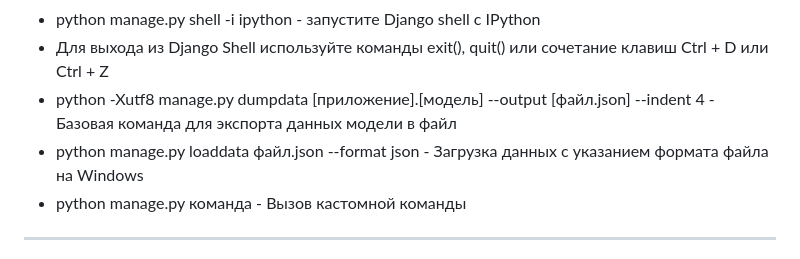
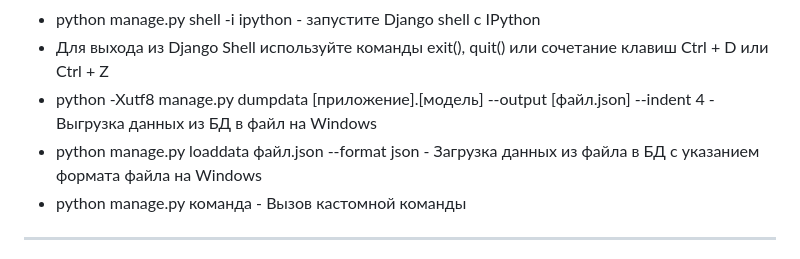
Before and after one commit to kazyatina/MaillingWeb, a Markdown page: README.md, the part around the change. Rendered like a GitHub page.

```diff
--- a/README.md
+++ b/README.md
@@ -29,8 +29,8 @@ ___
 - poetry add ipython - для poetry
 - python manage.py shell -i ipython - запустите Django shell с IPython
 - Для выхода из Django Shell используйте команды exit(), quit() или сочетание клавиш Ctrl + D или Ctrl + Z
-- python -Xutf8 manage.py dumpdata [приложение].[модель] --output [файл.json] --indent 4 - Базовая команда для экспорта данных модели в файл
-- python manage.py loaddata файл.json --format json - Загрузка данных с указанием формата файла на Windows
+- python -Xutf8 manage.py dumpdata [приложение].[модель] --output [файл.json] --indent 4 - Выгрузка данных из БД в файл на Windows
+- python manage.py loaddata файл.json --format json - Загрузка данных из файла в БД с указанием формата файла на Windows
 - python manage.py команда - Вызов кастомной команды
 ___
 ## Создание и настройка приложения `mail`:
```
